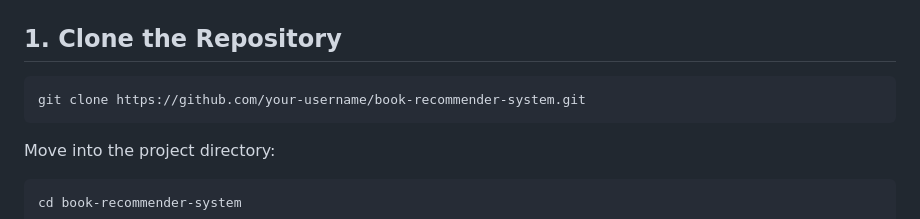
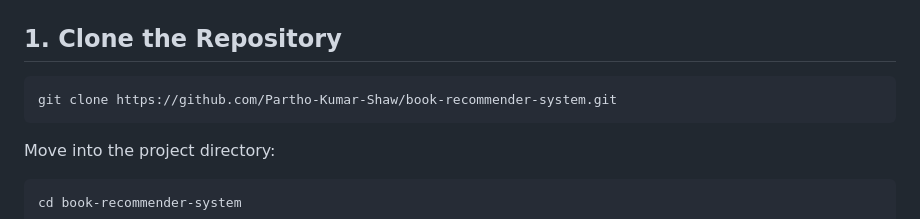
Before and after one commit to Partho-Kumar-Shaw/ReadSmart---A-Book-Recommender, a Markdown page: README.md, the part around the change. GitHub-like rendering.

Commit message:
docs(readme): Update repository URL in README

````diff
--- a/README.md
+++ b/README.md
@@ -161,7 +161,7 @@ git --version
 ## 1. Clone the Repository
 
 ```bash
-git clone https://github.com/your-username/book-recommender-system.git
+git clone https://github.com/Partho-Kumar-Shaw/book-recommender-system.git
 ```
 
 Move into the project directory:
````
